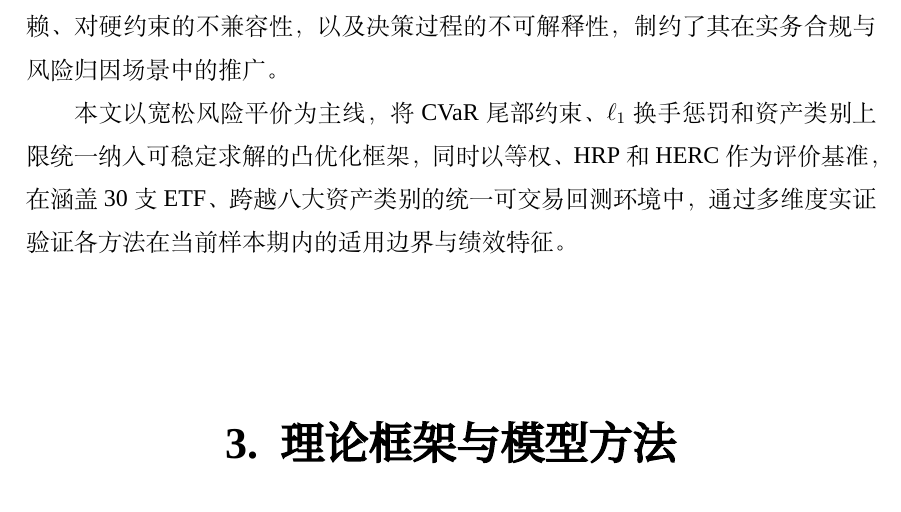
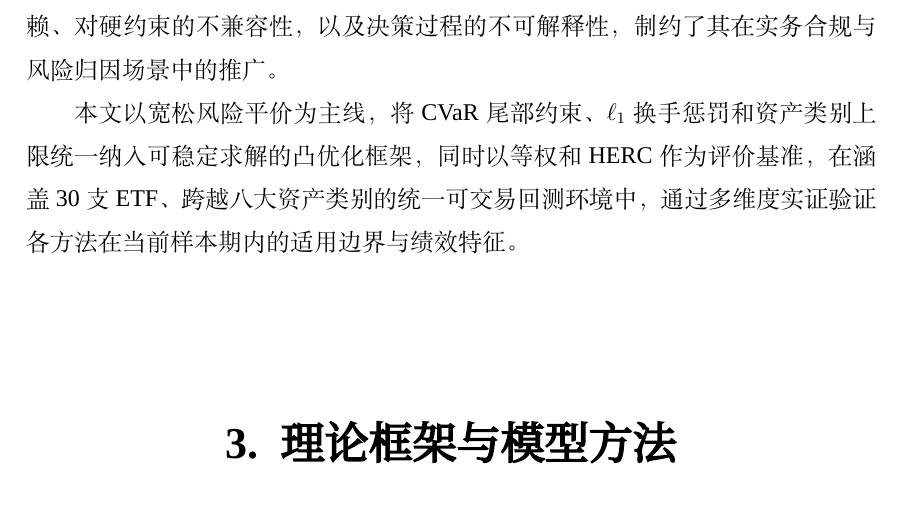
Before and after one commit to ericxuzhesheng/Relaxed-Risk-Parity-Research, a LaTeX thesis (report/thesis_latex/main.tex): part of page 13 of 60, cut so that both start at the same text. Compiled offline with XeLaTeX; a missing font is replaced by an installed copy or a similar font.

Commit message:
docs: auto-save

```diff
--- a/report/thesis_latex/main.tex
+++ b/report/thesis_latex/main.tex
@@ -186,7 +186,7 @@ All empirical findings are conditional on the historical evaluation period and c
 
 均值--方差优化作为现代投资组合理论的基础范式，提供了收益--风险权衡的规范语言，但其对收益率预测的高度敏感性导致样本外权重极不稳定，大量实证研究表明其在无模型估计条件下难以持续优于简单基准。严格等风险贡献方法以风险贡献平等作为分散化标准，在单一约束情形下具有良好的理论性质与实证表现，然而当需同时施加权重上下限、资产类别上限、CVaR 上界和换手惩罚时，严格等式约束使问题难以纳入标准凸优化求解器，计算鲁棒性显著下降。HRP 与 HERC 以层次聚类为核心，绕开协方差矩阵直接求逆的数值困难，但层次化分配的结构决定了其无法显式表达尾部风险约束与换手成本，限制了其在多目标风险管理场景中的应用边界。国内现有实践研究在工具选择与市场约束层面提供了有益参照，但尚缺乏跨资产类别的统一风险预算框架，难以在严格的回测条件下系统比较各方法的实际绩效。端到端神经网络优化路径（Bongiorno et al., 2025）\cite{bongiorno2025e2ecov} 展示了以深度学习直接优化投资组合目标的技术可行性，但模型参数对历史样本量的高度依赖、对硬约束的不兼容性，以及决策过程的不可解释性，制约了其在实务合规与风险归因场景中的推广。
 
-本文以宽松风险平价为主线，将 CVaR 尾部约束、$\ell_1$ 换手惩罚和资产类别上限统一纳入可稳定求解的凸优化框架，同时以等权、HRP 和 HERC 作为评价基准，在涵盖 30 支 ETF、跨越八大资产类别的统一可交易回测环境中，通过多维度实证验证各方法在当前样本期内的适用边界与绩效特征。
+本文以宽松风险平价为主线，将 CVaR 尾部约束、$\ell_1$ 换手惩罚和资产类别上限统一纳入可稳定求解的凸优化框架，同时以等权和 HERC 作为评价基准，在涵盖 30 支 ETF、跨越八大资产类别的统一可交易回测环境中，通过多维度实证验证各方法在当前样本期内的适用边界与绩效特征。
 
 \section{理论框架与模型方法}
 
```
